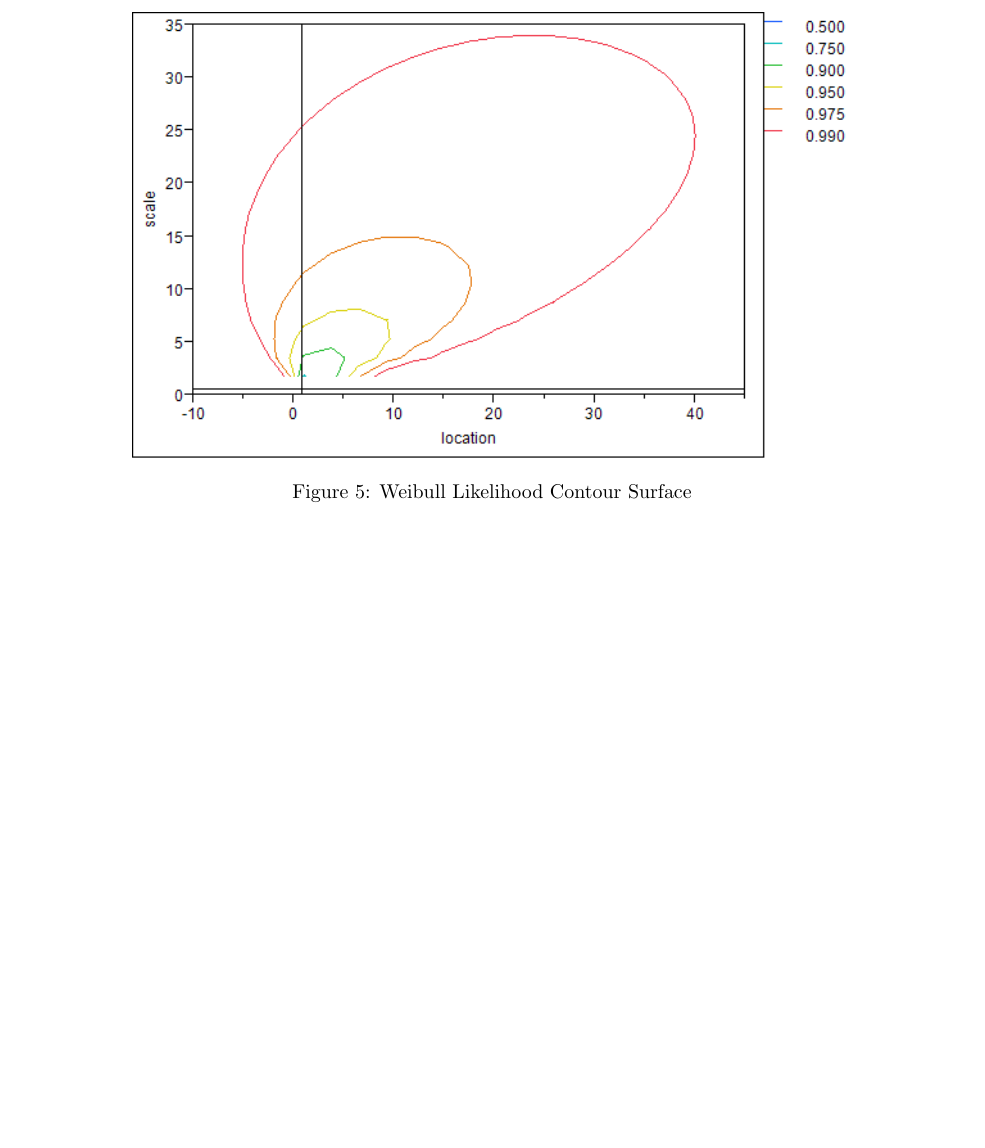
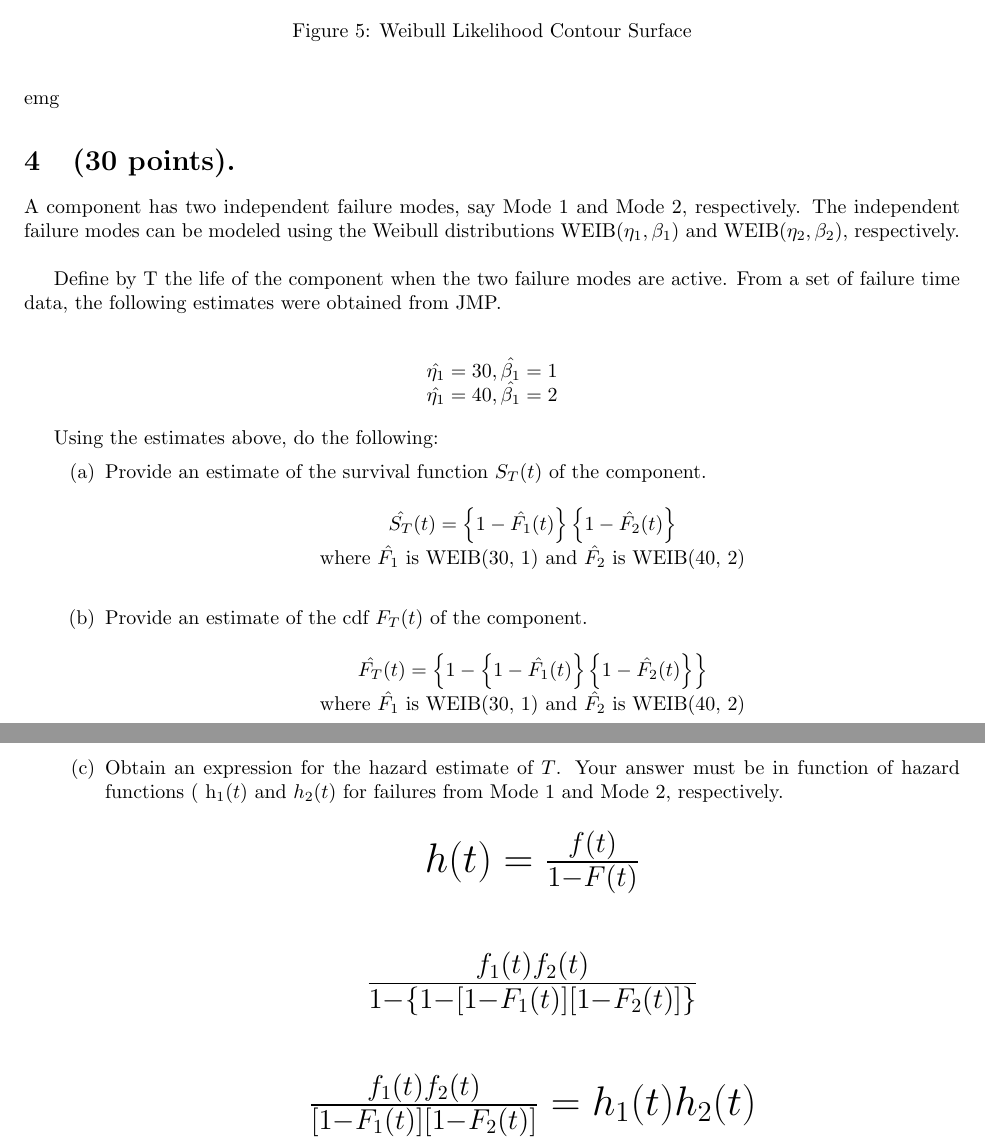
Before and after one commit to statwonk/Test2, a LaTeX document (Test2.tex): part of page 11 of 11 before the commit and two parts of pages 11 and 12 of 12 after it, the two joined at a grey line, cut so that both start at the same text, the shorter picture padded with empty space. The pictures show the PDF file Test2.pdf that the author committed with the source.

Commit message:
Finished part 4

```diff
--- a/Test2.tex
+++ b/Test2.tex
@@ -175,3 +176,39 @@ where \(\delta_{i}\) takes the value of 1 where an obsevation is left-censored,
 \FloatBarrier
 
   \end{enumerate}
+\end{enumerat}emg
+
+
+\section{(30 points).}
+A component has two independent failure modes, say Mode 1 and Mode 2, respectively.  The independent failure modes can be modeled using the Weibull distributions WEIB\((\eta_{1}, \beta_{1})\) and WEIB\((\eta_{2}, \beta_{2})\), respectively.\\
+
+Define by T the life of the component when the two failure modes are active.  From a set of failure time data, the following estimates were obtained from JMP.\\
+
+\begin{center}
+\(\hat{\eta_{1}} = 30 , \hat{\beta_{1}} = 1 \)\\
+\(\hat{\eta_{1}} = 40 , \hat{\beta_{1}} = 2 \)\\
+\end{center}
+
+Using the estimates above, do the following:
+
+\begin{enumerate}
+  \begin{enumerate}
+  \item Provide an estimate of the survival function \(S_T(t)\) of the component.\\
+    \begin{center}
+      \(\hat{S_T}(t) = \left\{1 - \hat{F_1}(t)\right\}\left\{1 - \hat{F_2}(t)\right\} \)\\
+
+        where \(\hat{F_1} \) is WEIB(30, 1) and \(\hat{F_2} \) is WEIB(40, 2)\\
+    \end{center}
+    \vspace{0.5cm}
+  \item Provide an estimate of the cdf \(F_T(t)\) of the component.\\
+    \begin{center}
+      \(\hat{F_T}(t) = \left\{1 - \left\{1 - \hat{F_1}(t)\right\}\left\{1 - \hat{F_2}(t)\right\}\right\} \)\\
+
+      where \(\hat{F_1} \) is WEIB(30, 1) and \(\hat{F_2} \) is WEIB(40, 2)\\
+    \end{center}
+\pagebreak
+  \item Obtain an expression for the hazard estimate of \(T \). Your answer must be in function of hazard functions (\ h_1(t) \) and \(h_2(t) \) for failures from Mode 1 and Mode 2, respectively.\\
+
+  \begin{center}
+    \large\(h(t) = \frac{f(t)}{1 - F(t)}\)\\
+      \vspace{1cm}
```
Also changed, not shown: Test2.pdf, Test2.tex (7 more changed lines), 3 other files.
